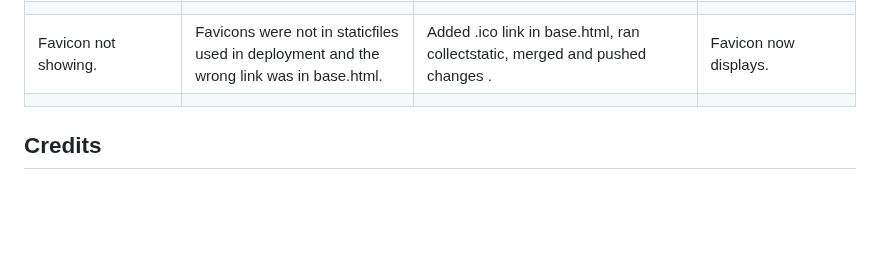
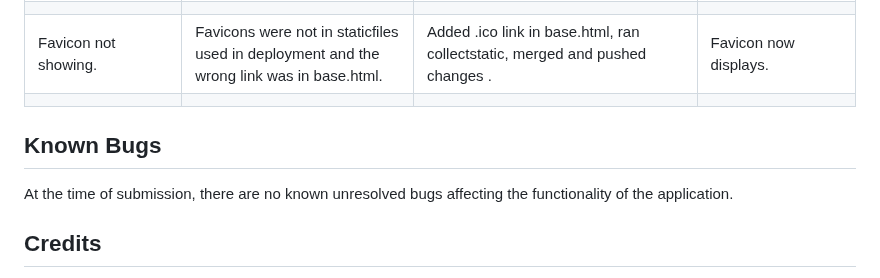
Before and after one commit to mariebernf/smoothie_p3_app, a Markdown page: README.md, the part around the change. Drawn GitHub-style; blank space fills up the shorter version.

Commit message:
Update bugs & fixes section in Readme

```diff
--- a/README.md
+++ b/README.md
@@ -233,6 +233,9 @@ Find the screenshots of the responsive testing here: [Responsive Testing Screens
 | Favicon not showing. | Favicons were not in staticfiles used in deployment and the wrong link was in base.html.  | Added .ico link in base.html, ran collectstatic, merged and pushed changes . | Favicon now displays. |
 |  |  |  | |
 
+## Known Bugs
+
+At the time of submission, there are no known unresolved bugs affecting the functionality of the application.
 
 ## Credits
 
```
